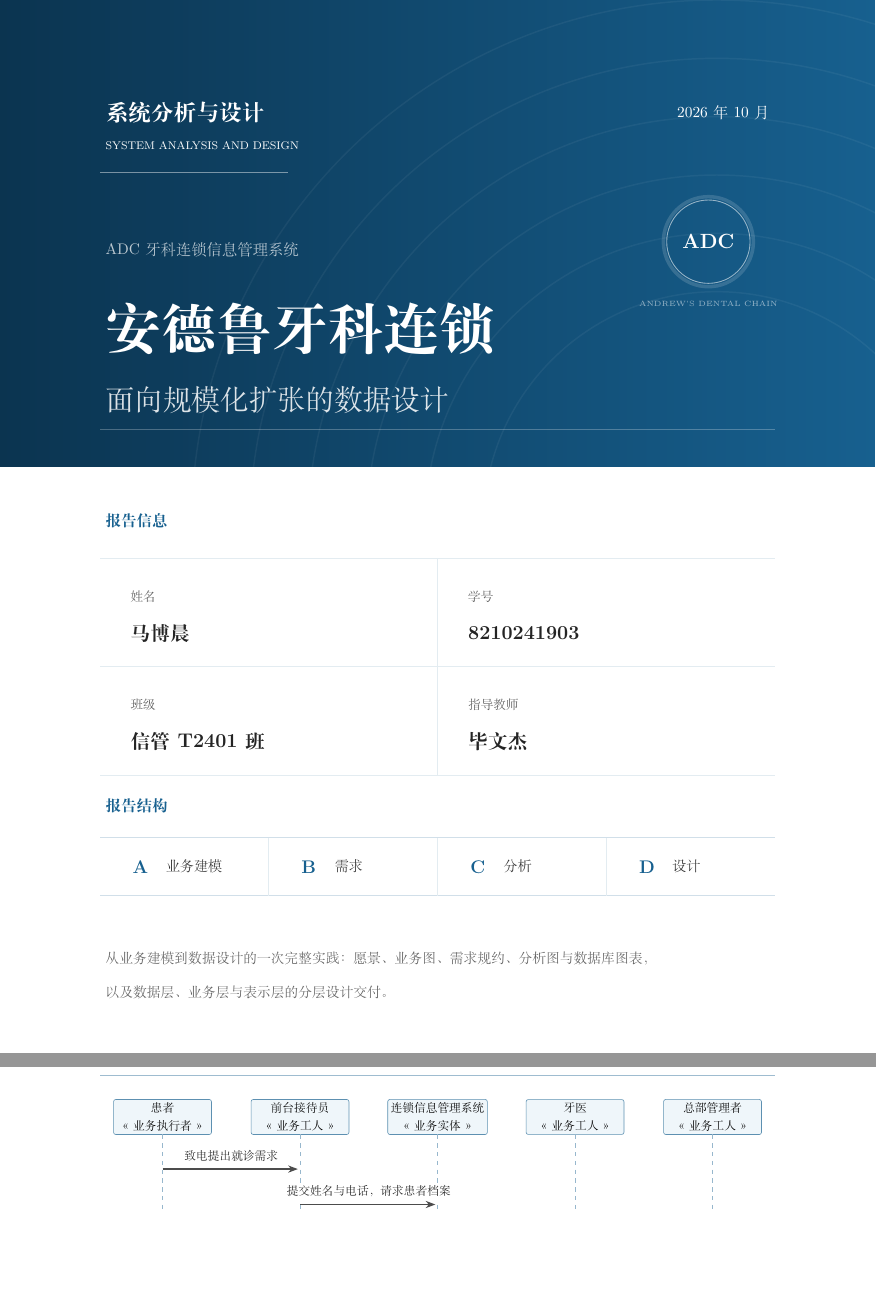
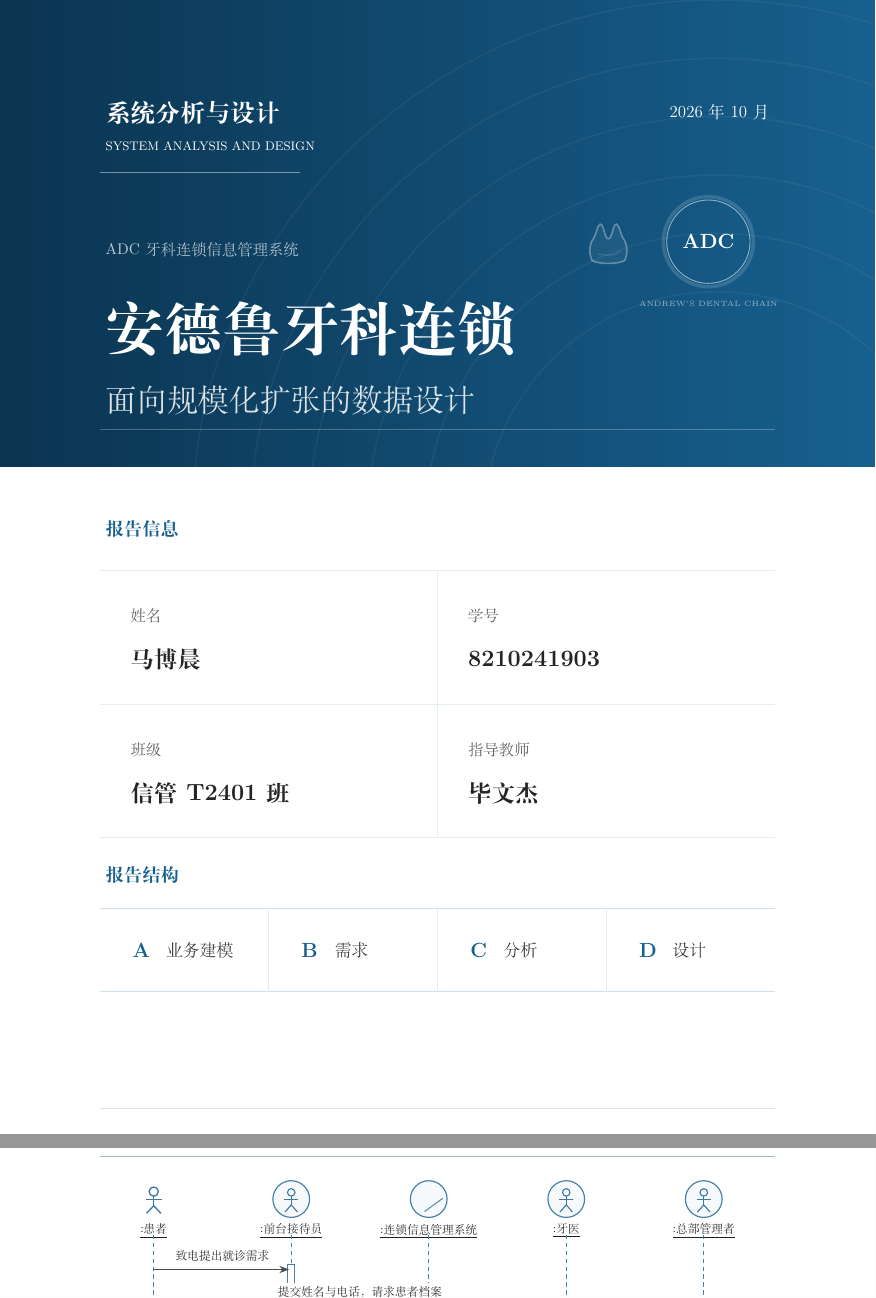
Before and after one commit to Pity308/system-analysis-design-8210241903, a LaTeX document (adc-report.tex): two parts of pages 1 and 8 of 61, joined at a grey line, cut so that both start at the same text, the shorter picture padded with empty space. Compiled offline with XeLaTeX.

Commit message:
docs: 报告——生命线激活条、Rose 风格参与者头部、封面调整；同步上云实测后 61 页终版

```diff
--- a/adc-report.tex
+++ b/adc-report.tex
@@ -252,11 +287,11 @@
     \end{scope}
 
     % ---- 顶部信息 ----
-    \node[anchor=west,text=white,font=\fontsize{15.5}{19}\selectfont\bfseries] at (24,27) {系统分析与设计};
-    \node[anchor=west,text=white,font=\fontsize{7.6}{10}\selectfont] at (24,35)
-      {\addfontfeatures{LetterSpace=22}SYSTEM ANALYSIS AND DESIGN};
-    \draw[white,opacity=0.45,line width=0.7pt] (24,41.5) -- (69,41.5);
-    \node[anchor=east,text=white,font=\fontsize{10.5}{13}\selectfont] at (186,27) {2026 年 10 月};
+    \node[anchor=west,text=white,font=\fontsize{17}{21}\selectfont\bfseries] at (24,27) {系统分析与设计};
+    \node[anchor=west,text=white,font=\fontsize{8.5}{11}\selectfont] at (24,35)
+      {\addfontfeatures{LetterSpace=20}SYSTEM ANALYSIS AND DESIGN};
+    \draw[white,opacity=0.45,line width=0.7pt] (24,41.5) -- (72,41.5);
+    \node[anchor=east,text=white,font=\fontsize{11.5}{14}\selectfont] at (186,27) {2026 年 10 月};
 
     % ---- 徽标 ----
     \draw[white,opacity=0.55,line width=0.6pt] (170,58) circle (10);
@@ -265,47 +300,59 @@
     \node[text=white,opacity=0.55,font=\fontsize{5.2}{7}\selectfont] at (170,73)
       {\addfontfeatures{LetterSpace=8}ANDREW'S DENTAL CHAIN};
 
+    % ---- 牙科元素：一颗简洁的牙齿图标（半透明，作为主视觉装饰）----
+    \begin{scope}[shift={(146,60)},scale=1.15]
+      \draw[white,opacity=0.32,line width=1.1pt,fill=white,fill opacity=0.05]
+        (-3.4,2.2)
+        .. controls (-4.2,0.5) and (-3.9,-1.4) .. (-3.0,-2.6)
+        .. controls (-2.5,-3.4) and (-2.3,-5.2) .. (-1.7,-5.4)
+        .. controls (-1.1,-5.5) and (-0.9,-3.6) .. (-0.5,-2.8)
+        .. controls (-0.2,-2.2) and (0.2,-2.2) .. (0.5,-2.8)
+        .. controls (0.9,-3.6) and (1.1,-5.5) .. (1.7,-5.4)
+        .. controls (2.3,-5.2) and (2.5,-3.4) .. (3.0,-2.6)
+        .. controls (3.9,-1.4) and (4.2,0.5) .. (3.4,2.2)
+        .. controls (2.0,3.0) and (-2.0,3.0) .. cycle;
+      \draw[white,opacity=0.16,line width=0.7pt]
+        (-2.2,0.8) .. controls (0,1.4) and (1.7,1.0) .. (2.5,0.2);
+    \end{scope}
+
     % ---- 主标题 ----
     \node[anchor=west,text=white,opacity=0.72,font=\fontsize{10.5}{13}\selectfont] at (24,60)
       {ADC 牙科连锁信息管理系统};
-    \node[anchor=west,text=white,font=\fontsize{38}{42}\selectfont\bfseries] at (24,79) {安德鲁牙科连锁};
-    \node[anchor=west,text=white,opacity=0.86,font=\fontsize{19.5}{24}\selectfont] at (24,96)
+    \node[anchor=west,text=white,font=\fontsize{40}{44}\selectfont\bfseries] at (24,79) {安德鲁牙科连锁};
+    \node[anchor=west,text=white,opacity=0.86,font=\fontsize{21}{25}\selectfont] at (24,96)
       {面向规模化扩张的数据设计};
     \draw[white,opacity=0.26,line width=0.6pt] (24,103) -- (186,103);
 
-    % ---- 报告信息 ----
-    \node[anchor=west,text=adcblue,font=\fontsize{10.6}{13.5}\selectfont\bfseries] at (24,125)
+    % ---- 报告信息 ----（删掉底部说明段后整体下移、字号加大，填补留白）
+    \node[anchor=west,text=adcblue,font=\fontsize{12.5}{15}\selectfont\bfseries] at (24,127)
       {\addfontfeatures{LetterSpace=14}报告信息};
-    \draw[adcblue!12,line width=0.6pt] (24,134) -- (186,134);
-    \draw[adcblue!12,line width=0.6pt] (24,160) -- (186,160);
-    \draw[adcblue!12,line width=0.6pt] (24,186) -- (186,186);
-    \draw[adcblue!12,line width=0.6pt] (105,134) -- (105,186);
+    \draw[adcblue!12,line width=0.6pt] (24,137) -- (186,137);
+    \draw[adcblue!12,line width=0.6pt] (24,169) -- (186,169);
+    \draw[adcblue!12,line width=0.6pt] (24,201) -- (186,201);
+    \draw[adcblue!12,line width=0.6pt] (105,137) -- (105,201);
 
     \foreach \x/\lab/\val/\y in {%
-      30/姓名/马博晨/144,%
-      111/学号/8210241903/144,%
-      30/班级/信管T2401班/170,%
-      111/指导教师/毕文杰/170}{%
-      \node[anchor=base west,text=adcgray,font=\fontsize{8.6}{11}\selectfont] at (\x,\y)
+      30/姓名/马博晨/149,%
+      111/学号/8210241903/149,%
+      30/班级/信管T2401班/181,%
+      111/指导教师/毕文杰/181}{%
+      \node[anchor=base west,text=adcgray,font=\fontsize{10.5}{13}\selectfont] at (\x,\y)
         {\addfontfeatures{LetterSpace=6}\lab};
-      \node[anchor=base west,text=black!86,font=\fontsize{13.5}{17}\selectfont\bfseries] at (\x,\y+9.4) {\val};
+      \node[anchor=base west,text=black!86,font=\fontsize{16}{19}\selectfont\bfseries] at (\x,\y+11) {\val};
     }
 
     % ---- 报告结构 ----
-    \node[anchor=west,text=adcblue,font=\fontsize{10.6}{13.5}\selectfont\bfseries] at (24,193.5)
+    \node[anchor=west,text=adcblue,font=\fontsize{12.5}{15}\selectfont\bfseries] at (24,210)
       {\addfontfeatures{LetterSpace=14}报告结构};
-    \draw[adcblue!20,line width=0.6pt] (24,201) -- (186,201);
-    \draw[adcblue!20,line width=0.6pt] (24,215) -- (186,215);
+    \draw[adcblue!20,line width=0.6pt] (24,218) -- (186,218);
+    \draw[adcblue!20,line width=0.6pt] (24,238) -- (186,238);
     \foreach \x in {64.5,105,145.5}{%
-      \draw[adcblue!12,line width=0.6pt] (\x,201) -- (\x,215);}
+      \draw[adcblue!12,line width=0.6pt] (\x,218) -- (\x,238);}
     \foreach \x/\ltr/\nm in {24/A/业务建模, 64.5/B/需求, 105/C/分析, 145.5/D/设计}{%
-      \node[anchor=west,text=adcblue,font=\fontsize{12.5}{15}\selectfont\bfseries] at (\x+6.5,208) {\ltr};
-      \node[anchor=west,text=black!80,font=\fontsize{9.6}{12}\selectfont] at (\x+14.5,208) {\nm};
+      \node[anchor=west,text=adcblue,font=\fontsize{14}{17}\selectfont\bfseries] at (\x+6.5,228) {\ltr};
+      \node[anchor=west,text=black!80,font=\fontsize{11.5}{14}\selectfont] at (\x+14.5,228) {\nm};
     }
-
-    \node[anchor=north west,text=black!62,font=\fontsize{9.4}{15.5}\selectfont,text width=162mm] at (24,227)
-      {从业务建模到数据设计的一次完整实践：愿景、业务图、需求规约、分析图与数据库图表，\\[3pt]
-       以及数据层、业务层与表示层的分层设计交付。};
 
     % ---- 页脚 ----
     \draw[adcblue!16,line width=0.6pt] (24,266) -- (186,266);
@@ -512,11 +570,23 @@ ADC 计划在未来三年内把诊所数量翻一番（15 家增至 30 家）。
 \centering
 \begin{tikzpicture}
   \def\xA{0}\def\xB{3.3}\def\xC{6.6}\def\xD{9.9}\def\xE{13.2}
-  \lifeline{\xA}{患者\\«业务执行者»}{-13.4}{A}
-  \lifeline{\xB}{前台接待员\\«业务工人»}{-13.4}{B}
-  \lifeline{\xC}{连锁信息管理系统\\«业务实体»}{-13.4}{C}
-  \lifeline{\xD}{牙医\\«业务工人»}{-13.4}{D}
-  \lifeline{\xE}{总部管理者\\«业务工人»}{-13.4}{E}
+  \roseHead{\xA}{患者}{2}{-13.4}{A}
+  \roseHead{\xB}{前台接待员}{0}{-13.4}{B}
+  \roseHead{\xC}{连锁信息管理系统}{1}{-13.4}{C}
+  \roseHead{\xD}{牙医}{0}{-13.4}{D}
+  \roseHead{\xE}{总部管理者}{0}{-13.4}{E}
+
+  % 激活条
+  \activ{\xB}{-1.13}{-1.95}    % 前台接电
+  \activ{\xC}{-1.98}{-3.15}    % 系统查档案并返回
+  \activ{\xC}{-3.68}{-4.85}    % 系统查时段并返回
+  \activ{\xB}{-5.38}{-5.70}    % 前台确认
+  \activ{\xD}{-6.23}{-9.20}    % 牙医接诊与治疗
+  \activ{\xC}{-7.08}{-7.40}    % 系统调档案
+  \activ{\xC}{-8.78}{-10.80}   % 系统录入治疗、试算、标记就诊
+  \activ{\xC}{-11.13}{-11.85}  % 系统生成结算单（自调用）
+  \activ{\xE}{-12.08}{-12.40}  % 总部查询
+  \activ{\xC}{-12.93}{-13.25}  % 系统反馈经营视图
 
   \msg{\xA}{-1.25}{\xB}{致电提出就诊需求}
   \msg{\xB}{-2.10}{\xC}{提交姓名与电话，请求患者档案}
```
Also changed, not shown: 信管T2401班马博晨.pdf, adc-report.tex (87 more changed lines).
